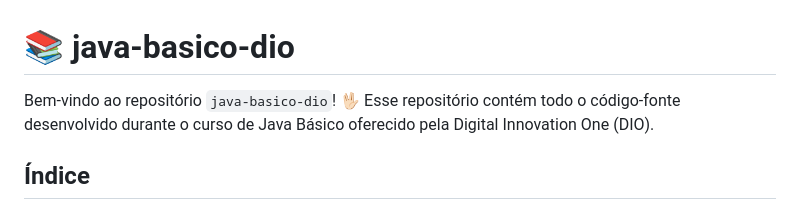
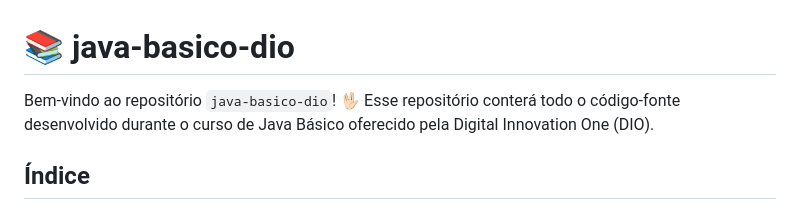
Before and after one commit to nathaliacappellini/java-basico, a Markdown page: README.md, the part around the change. Rendered like a GitHub page.

```diff
--- a/README.md
+++ b/README.md
@@ -1,6 +1,6 @@
 # 📚 java-basico-dio
 
-Bem-vindo ao repositório `java-basico-dio`! 🖖🏻 Esse repositório contém todo o código-fonte desenvolvido durante o curso de Java Básico oferecido pela Digital Innovation One (DIO).
+Bem-vindo ao repositório `java-basico-dio`! 🖖🏻 Esse repositório conterá todo o código-fonte desenvolvido durante o curso de Java Básico oferecido pela Digital Innovation One (DIO).
 
 ## Índice
 
```
